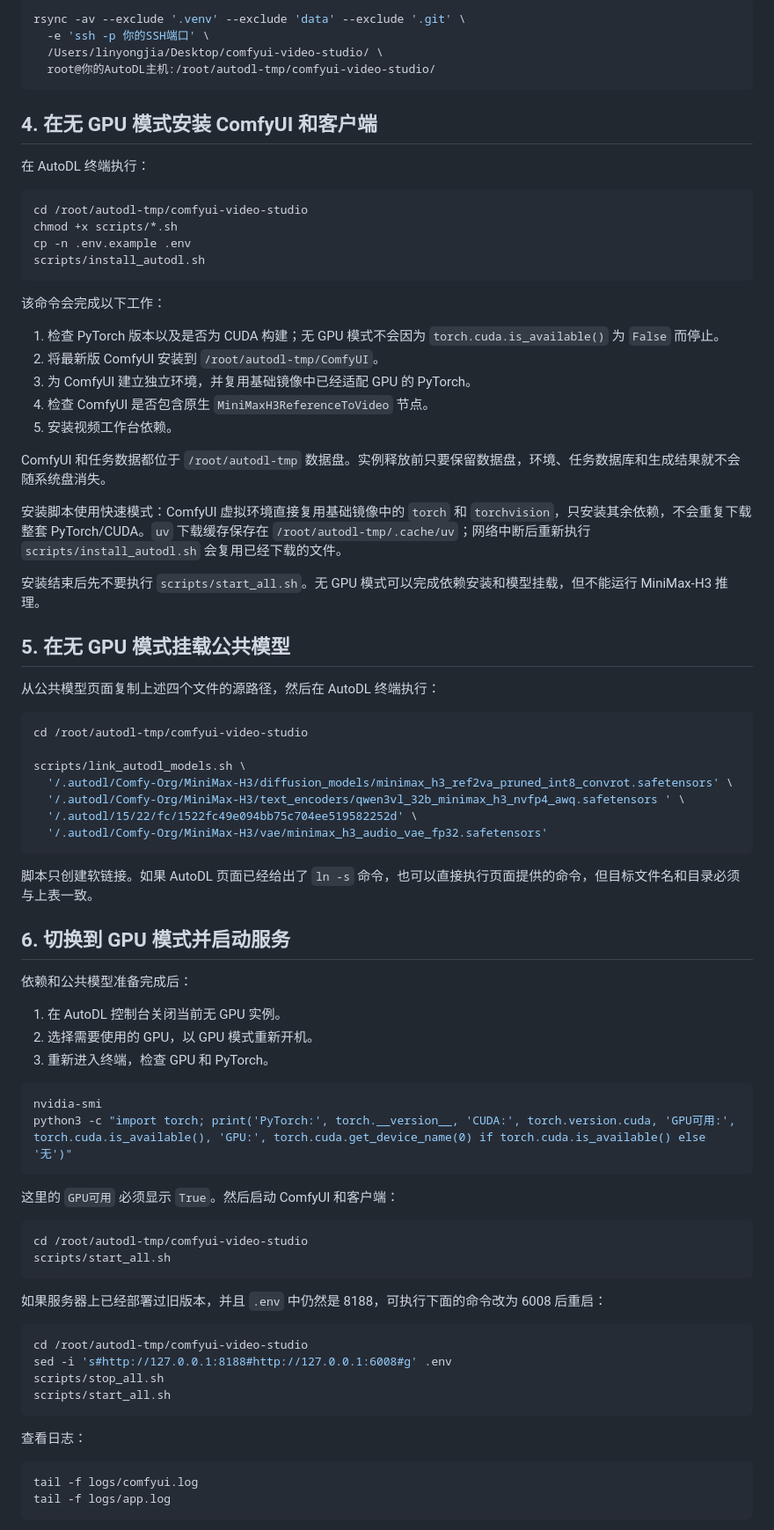
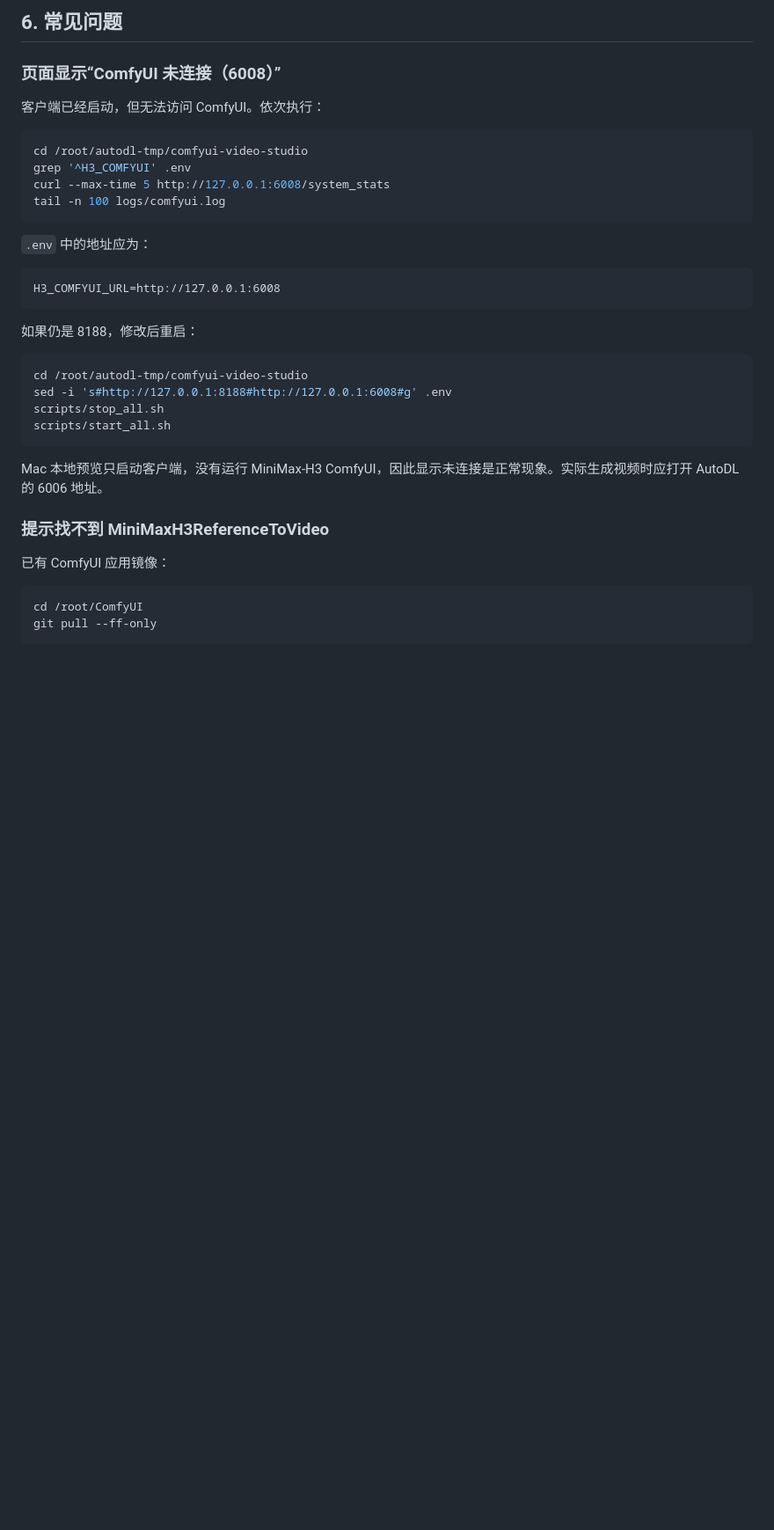
Before and after one commit to jajaplus/comfyui-video-studio, a Markdown page: README.md, the part around one of its changes. Shown at 88% size. GitHub-like rendering; blank space fills up the shorter version.

Commit message:
fix: readme

````diff
--- a/README.md
+++ b/README.md
@@ -254,73 +315,24 @@ rm /root/autodl-tmp/comfyui-video-studio.tar.gz
 
-```bash
-rsync -av --exclude '.venv' --exclude 'data' --exclude '.git' \
-  -e 'ssh -p 你的SSH端口' \
-  /Users/linyongjia/Desktop/comfyui-video-studio/ \
-  root@你的AutoDL主机:/root/autodl-tmp/comfyui-video-studio/
-```
+## 6. 常见问题
 
-## 4. 在无 GPU 模式安装 ComfyUI 和客户端
+### 页面显示“ComfyUI 未连接（6008）”
 
-在 AutoDL 终端执行：
+客户端已经启动，但无法访问 ComfyUI。依次执行：
 
 ```bash
 cd /root/autodl-tmp/comfyui-video-studio
-chmod +x scripts/*.sh
-cp -n .env.example .env
-scripts/install_autodl.sh
+grep '^H3_COMFYUI' .env
+curl --max-time 5 http://127.0.0.1:6008/system_stats
+tail -n 100 logs/comfyui.log
 ```
 
-该命令会完成以下工作：
+`.env` 中的地址应为：
 
-1. 检查 PyTorch 版本以及是否为 CUDA 构建；无 GPU 模式不会因为 `torch.cuda.is_available()` 为 `False` 而停止。
-2. 将最新版 ComfyUI 安装到 `/root/autodl-tmp/ComfyUI`。
-3. 为 ComfyUI 建立独立环境，并复用基础镜像中已经适配 GPU 的 PyTorch。
-4. 检查 ComfyUI 是否包含原生 `MiniMaxH3ReferenceToVideo` 节点。
-5. 安装视频工作台依赖。
-
-ComfyUI 和任务数据都位于 `/root/autodl-tmp` 数据盘。实例释放前只要保留数据盘，环境、任务数据库和生成结果就不会随系统盘消失。
-
-安装脚本使用快速模式：ComfyUI 虚拟环境直接复用基础镜像中的 `torch` 和 `torchvision`，只安装其余依赖，不会重复下载整套 PyTorch/CUDA。`uv` 下载缓存保存在 `/root/autodl-tmp/.cache/uv`；网络中断后重新执行 `scripts/install_autodl.sh` 会复用已经下载的文件。
-
-安装结束后先不要执行 `scripts/start_all.sh`。无 GPU 模式可以完成依赖安装和模型挂载，但不能运行 MiniMax-H3 推理。
-
-## 5. 在无 GPU 模式挂载公共模型
-
-从公共模型页面复制上述四个文件的源路径，然后在 AutoDL 终端执行：
-
-```bash
-cd /root/autodl-tmp/comfyui-video-studio
-
-scripts/link_autodl_models.sh \
-  '/.autodl/Comfy-Org/MiniMax-H3/diffusion_models/minimax_h3_ref2va_pruned_int8_convrot.safetensors' \
-  '/.autodl/Comfy-Org/MiniMax-H3/text_encoders/qwen3vl_32b_minimax_h3_nvfp4_awq.safetensors ' \
-  '/.autodl/15/22/fc/1522fc49e094bb75c704ee519582252d' \
-  '/.autodl/Comfy-Org/MiniMax-H3/vae/minimax_h3_audio_vae_fp32.safetensors'
+```text
+H3_COMFYUI_URL=http://127.0.0.1:6008
 ```
 
-脚本只创建软链接。如果 AutoDL 页面已经给出了 `ln -s` 命令，也可以直接执行页面提供的命令，但目标文件名和目录必须与上表一致。
-
-## 6. 切换到 GPU 模式并启动服务
-
-依赖和公共模型准备完成后：
-
-1. 在 AutoDL 控制台关闭当前无 GPU 实例。
-2. 选择需要使用的 GPU，以 GPU 模式重新开机。
-3. 重新进入终端，检查 GPU 和 PyTorch。
-
-```bash
-nvidia-smi
-python3 -c "import torch; print('PyTorch:', torch.__version__, 'CUDA:', torch.version.cuda, 'GPU可用:', torch.cuda.is_available(), 'GPU:', torch.cuda.get_device_name(0) if torch.cuda.is_available() else '无')"
-```
-
-这里的 `GPU可用` 必须显示 `True`。然后启动 ComfyUI 和客户端：
-
-```bash
-cd /root/autodl-tmp/comfyui-video-studio
-scripts/start_all.sh
-```
-
-如果服务器上已经部署过旧版本，并且 `.env` 中仍然是 8188，可执行下面的命令改为 6008 后重启：
+如果仍是 8188，修改后重启：
 
 ```bash
 cd /root/autodl-tmp/comfyui-video-studio
@@ -329,10 +341,14 @@ scripts/stop_all.sh
 scripts/start_all.sh
 ```
 
-查看日志：
+Mac 本地预览只启动客户端，没有运行 MiniMax-H3 ComfyUI，因此显示未连接是正常现象。实际生成视频时应打开 AutoDL 的 6006 地址。
+
+### 提示找不到 MiniMaxH3ReferenceToVideo
+
+已有 ComfyUI 应用镜像：
 
 ```bash
-tail -f logs/comfyui.log
-tail -f logs/app.log
+cd /root/ComfyUI
+git pull --ff-only
 ```
 
````
Also changed, not shown: other parts of README.md (+210 -229 lines).
